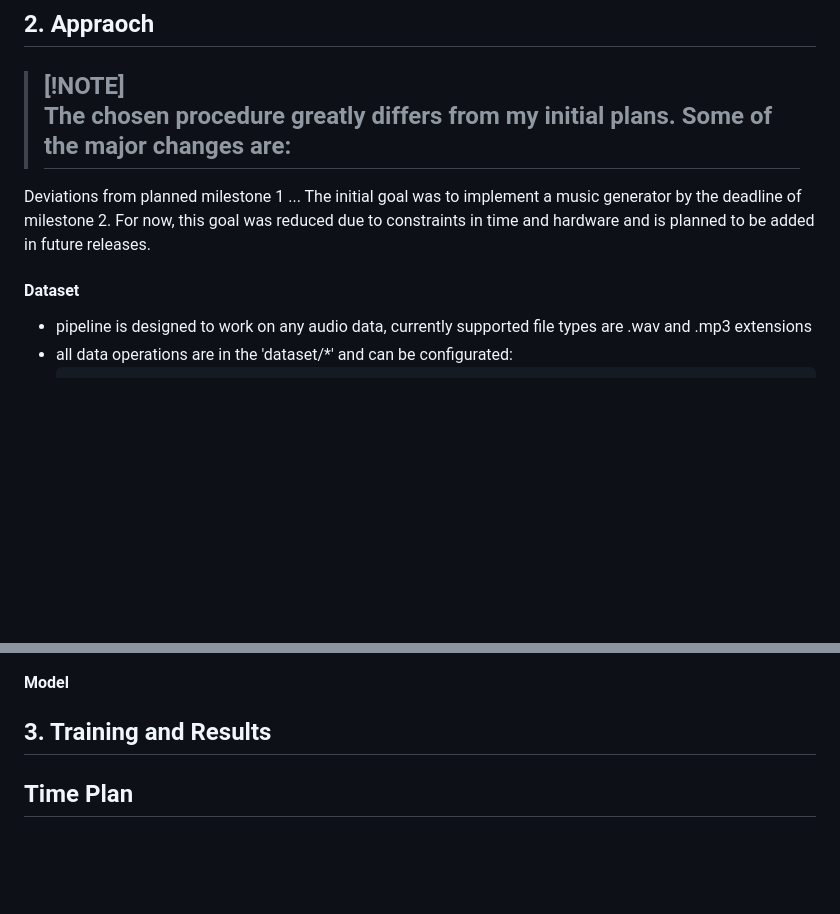
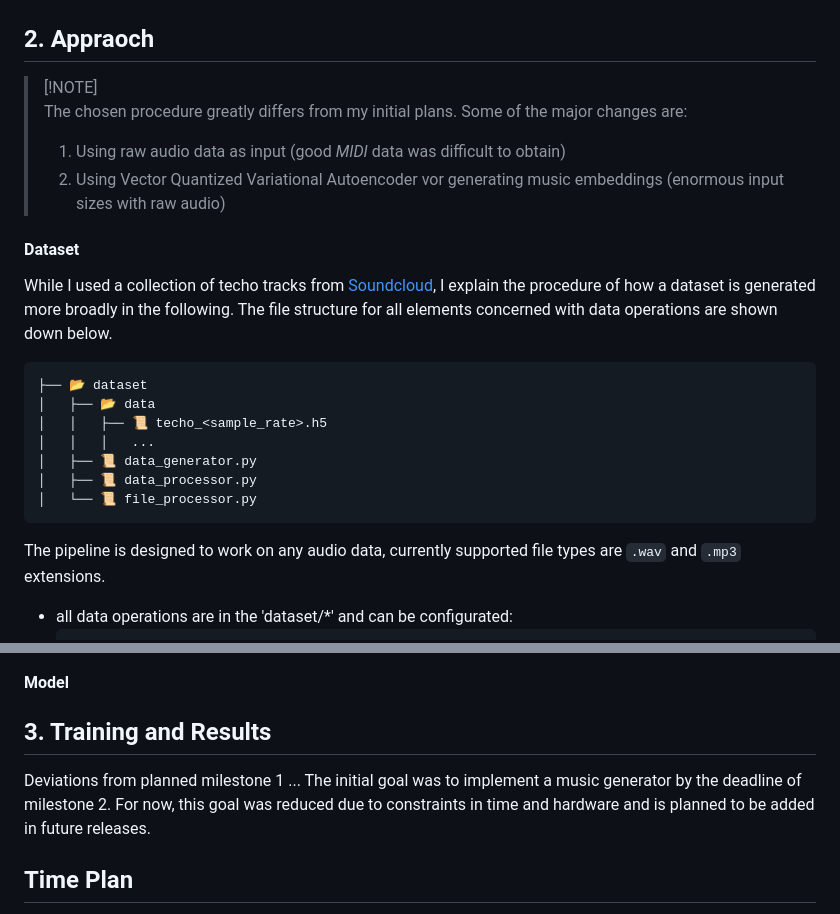
Before and after one commit to ant-le/TechnoGen, a Markdown page: README.md, 2 parts joined by grey strips. Rendered like a GitHub page; blank space fills up the shorter version.

Commit message:
Check ReadMe 2.0

````diff
--- a/README.md
+++ b/README.md
@@ -42,14 +42,25 @@ python3 training/train.py --config config/<config_name>.yml
 ## 2. Appraoch
   > [!NOTE]<br>
   > The chosen procedure greatly differs from my initial plans. Some of the major changes are:
-  > -
+  > 1. Using raw audio data as input (good *MIDI* data was difficult to obtain)
+  > 2. Using Vector Quantized Variational Autoencoder vor generating music embeddings (enormous input sizes with raw audio)
 
-  Deviations from planned milestone 1 ...
-  The initial goal was to implement a music generator by the deadline of milestone 2. For now, this goal was reduced due to constraints in time and hardware and is planned to be added in future releases.
+#### Dataset
+While I used a collection of techo tracks from [Soundcloud](https://soundcloud.com/discover), I explain the procedure of how a dataset is generated more broadly in the following. The file structure for all elements concerned with data operations are shown down below.
+```
+├── 📂 dataset
+│   ├── 📂 data
+│   │   ├── 📜 techo_<sample_rate>.h5
+│   │   │   ...
+│   ├── 📜 data_generator.py
+│   ├── 📜 data_processor.py
+│   └── 📜 file_processor.py
+```
 
 
-#### Dataset
-- pipeline is designed to work on any audio data, currently supported file types are .wav and .mp3 extensions
+
+
+The pipeline is designed to work on any audio data, currently supported file types are `.wav` and `.mp3` extensions.
 - all data operations are in the 'dataset/*' and can be configurated:
     ```yaml
     dataset:
@@ -91,7 +102,8 @@ it consituted much time as there were many factors to be considered
 
 
 ## 3. Training and Results
-
+Deviations from planned milestone 1 ...
+The initial goal was to implement a music generator by the deadline of milestone 2. For now, this goal was reduced due to constraints in time and hardware and is planned to be added in future releases.
 
 
 
````
